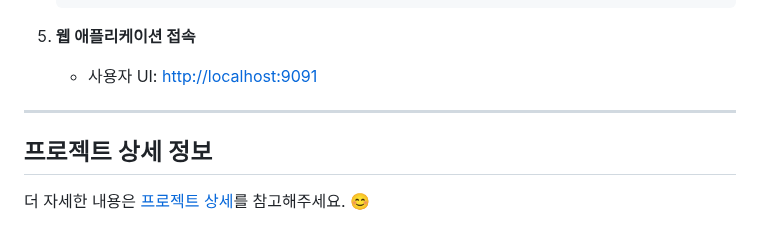
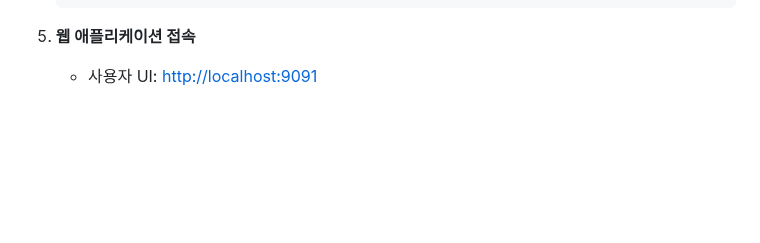
Before and after one commit to KimuJinsu/tacocloud-with-kafka-and-activemq, a Markdown page: README.md, the part around one of its changes. Rendered like a GitHub page; blank space fills up the shorter version.

```diff
--- a/README.md
+++ b/README.md
@@ -143,8 +143,3 @@ Spring Initializr를 통해 **Spring Boot 기반의 프로젝트**를 생성하
 
 5. **웹 애플리케이션 접속**
    - 사용자 UI: [http://localhost:9091](http://localhost:9091)
-
----
-
-## 프로젝트 상세 정보
-더 자세한 내용은 [프로젝트 상세](https://github.com/KimuJinsu/taco-cloud)를 참고해주세요. 😊
```
Also changed, not shown: other parts of README.md (+50 -50 lines).
